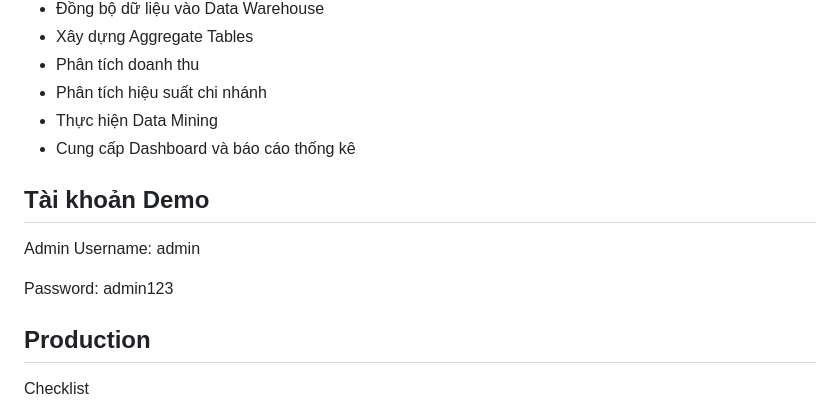
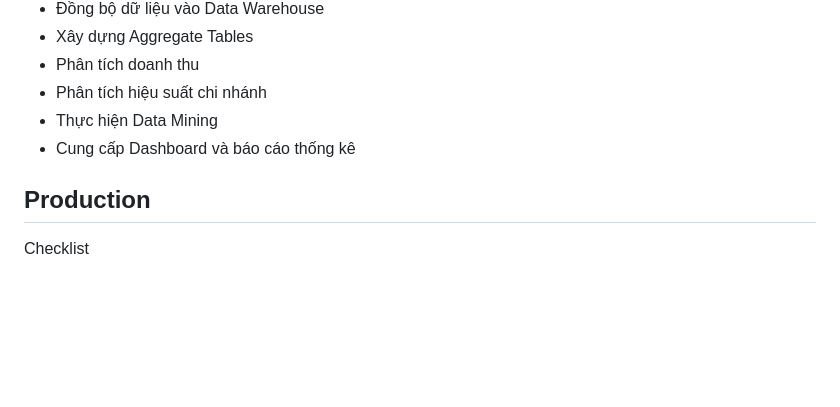
Before and after one commit to hyntrem/Restaurant-managemet, a Markdown page: README.md, the part around the change. Drawn GitHub-style; blank space fills up the shorter version.

Commit message:
Remove demo account details
Removed demo account information from README.

```diff
--- a/README.md
+++ b/README.md
@@ -626,11 +626,6 @@ Report Service là trung tâm phân tích dữ liệu của hệ thống, chịu
 - Phân tích hiệu suất chi nhánh
 - Thực hiện Data Mining
 - Cung cấp Dashboard và báo cáo thống kê
-## Tài khoản Demo
-Admin
-Username: admin
-
-Password: admin123
 ## Production
 
 Checklist
```
